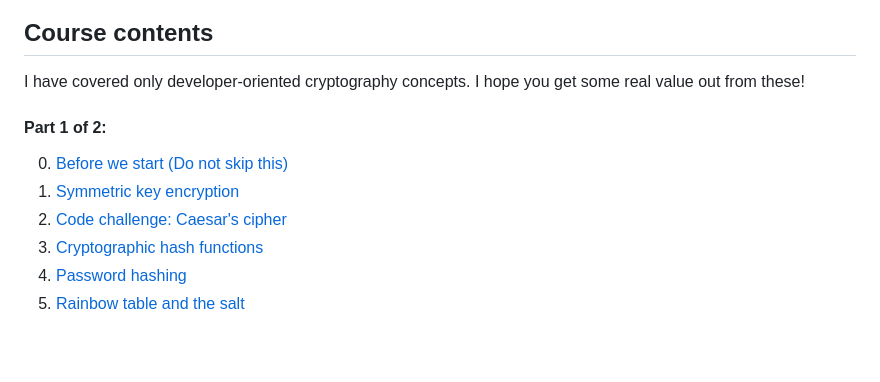
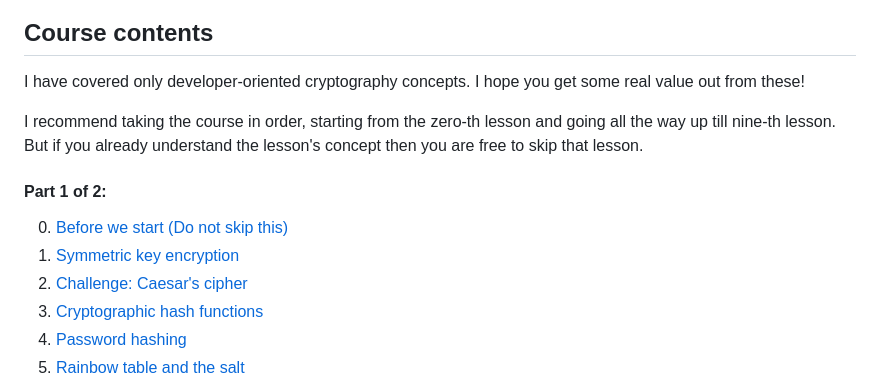
Before and after one commit to Cryptography-for-Devs/Cryptography-for-Devs.github.io, a Markdown page: README.md, the part around the change. GitHub-like rendering; blank space fills up the shorter version.

Commit message:
README NOW ready!

```diff
--- a/README.md
+++ b/README.md
@@ -22,12 +22,14 @@ We have got some amazing feedback from [Cassidy Williams](https://x.com/cassidoo
 
 I have covered only developer-oriented cryptography concepts. I hope you get some real value out from these!
 
+I recommend taking the course in order, starting from the zero-th lesson and going all the way up till nine-th lesson. But if you already understand the lesson's concept then you are free to skip that lesson.
+
 #### Part 1 of 2:
 
 <ol start="0">
     <li><a href="https://cryptography-for-devs.github.io/0-before-we-start/" target="_blank">Before we start (Do not skip this)</a></li>
     <li><a href="https://cryptography-for-devs.github.io/1-symmetric-key-encryption/" target="_blank">Symmetric key encryption</a></li>
-    <li><a href="https://cryptography-for-devs.github.io/2-caesar-challenge/" target="_blank">Code challenge: Caesar's cipher</a></li>
+    <li><a href="https://cryptography-for-devs.github.io/2-caesar-challenge/" target="_blank">Challenge: Caesar's cipher</a></li>
     <li><a href="https://cryptography-for-devs.github.io/3-the-hash/" target="_blank">Cryptographic hash functions</a></li>
     <li><a href="https://cryptography-for-devs.github.io/4-revealed-passwords/" target="_blank">Password hashing</a></li>
     <li><a href="https://cryptography-for-devs.github.io/5-rainbows-and-salts/" target="_blank">Rainbow table and the salt</a></li>
```
